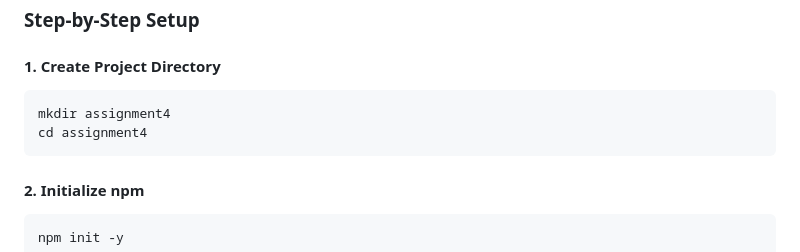
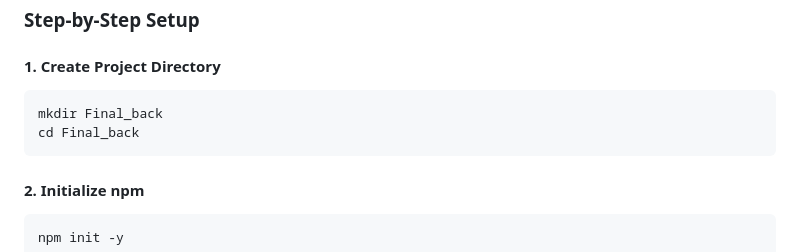
Before and after one commit to alisherabushemenov1/Final_backend_ass, a Markdown page: README.md, the part around the change. GitHub-like rendering.

````diff
--- a/README.md
+++ b/README.md
@@ -149,8 +149,8 @@ MongoDB Compass       - Database GUI
 #### 1. Create Project Directory
 
 ```bash
-mkdir assignment4
-cd assignment4
+mkdir Final_back
+cd Final_back
 ```
 
 #### 2. Initialize npm
````
